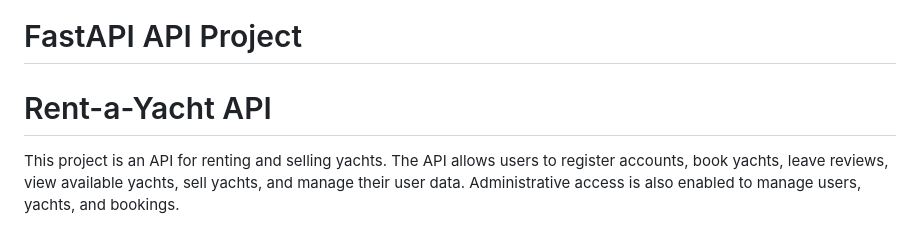
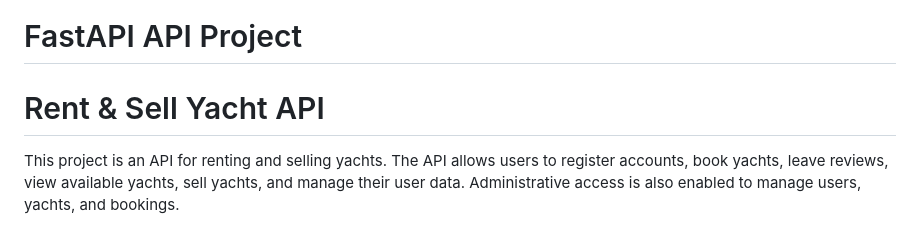
Before and after one commit to PopovicJovan/devlab-final-fapi, a Markdown page: README.md, the part around the change. GitHub-like rendering.

```diff
--- a/README.md
+++ b/README.md
@@ -1,7 +1,7 @@
 # FastAPI API Project
 
 
-# Rent-a-Yacht API
+# Rent & Sell Yacht API
 
 This project is an API for renting and selling yachts. The API allows users to register accounts, book yachts, leave reviews, view available yachts, sell yachts, and manage their user data. Administrative access is also enabled to manage users, yachts, and bookings.
 
```
